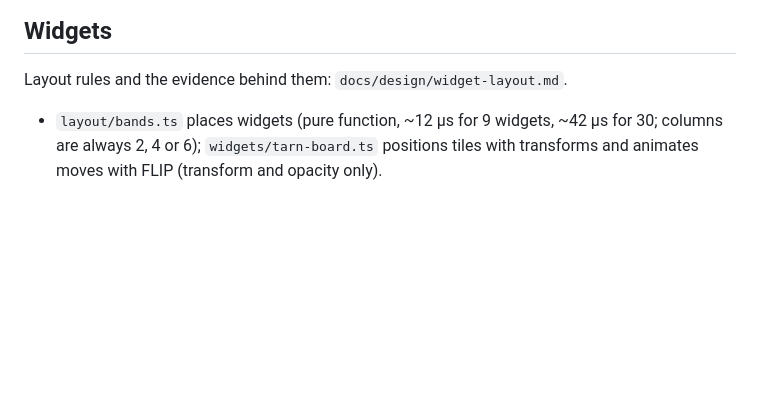
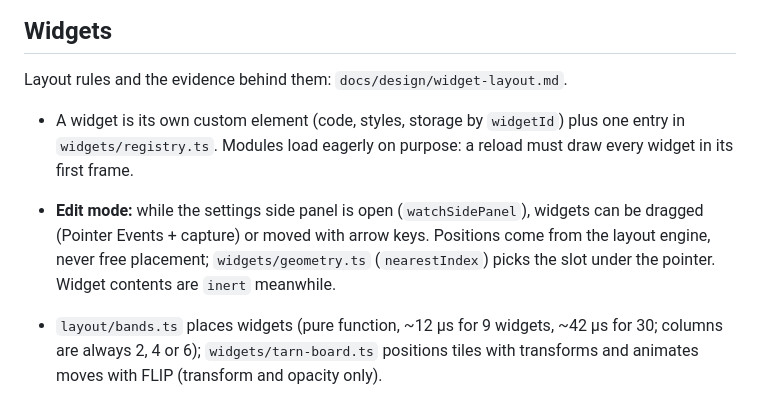
Before and after one commit to Akmalchan/tarn, a Markdown page: AGENTS.md, the part around the change. Drawn GitHub-style; blank space fills up the shorter version.

Commit message:
Document edit mode and the widget registry
Co-Authored-By: Claude Opus 5.5 <noreply@anthropic.com>

```diff
--- a/AGENTS.md
+++ b/AGENTS.md
@@ -102,6 +102,15 @@ How a page arrives on screen matters more than how fast it does
 
 Layout rules and the evidence behind them: `docs/design/widget-layout.md`.
 
+- A widget is its own custom element (code, styles, storage by `widgetId`)
+  plus one entry in `widgets/registry.ts`. Modules load eagerly on purpose:
+  a reload must draw every widget in its first frame.
+- **Edit mode:** while the settings side panel is open (`watchSidePanel`),
+  widgets can be dragged (Pointer Events + capture) or moved with arrow
+  keys. Positions come from the layout engine, never free placement;
+  `widgets/geometry.ts` (`nearestIndex`) picks the slot under the pointer.
+  Widget contents are `inert` meanwhile.
+
 - `layout/bands.ts` places widgets (pure function, ~12 µs for 9 widgets,
   ~42 µs for 30; columns are always 2, 4 or 6);
   `widgets/tarn-board.ts` positions tiles with transforms and animates moves
```
Also changed, not shown: docs/design/widget-layout.md (+4 -2 lines).
